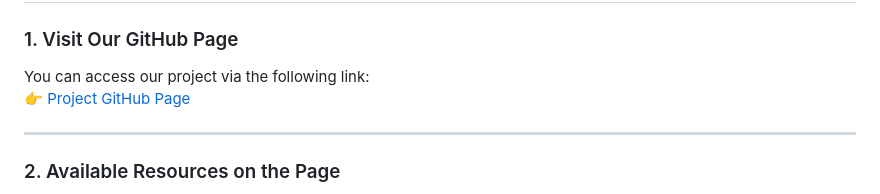
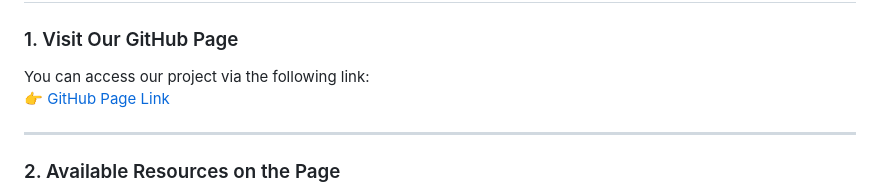
Before and after one commit to LeeWooBin-ctrl/Project-6, a Markdown page: README.md, the part around the change. Rendered like a GitHub page.

```diff
--- a/README.md
+++ b/README.md
@@ -49,7 +49,7 @@ For a more detailed analysis and accompanying graphs, please refer to Here 👉[
 
 ### 1. Visit Our GitHub Page
 You can access our project via the following link:
-👉 [Project GitHub Page](https://leewoobin-ctrl.github.io/Project-6/)
+👉 [GitHub Page Link](https://leewoobin-ctrl.github.io/Project-6/)
 
 ---
 
```
